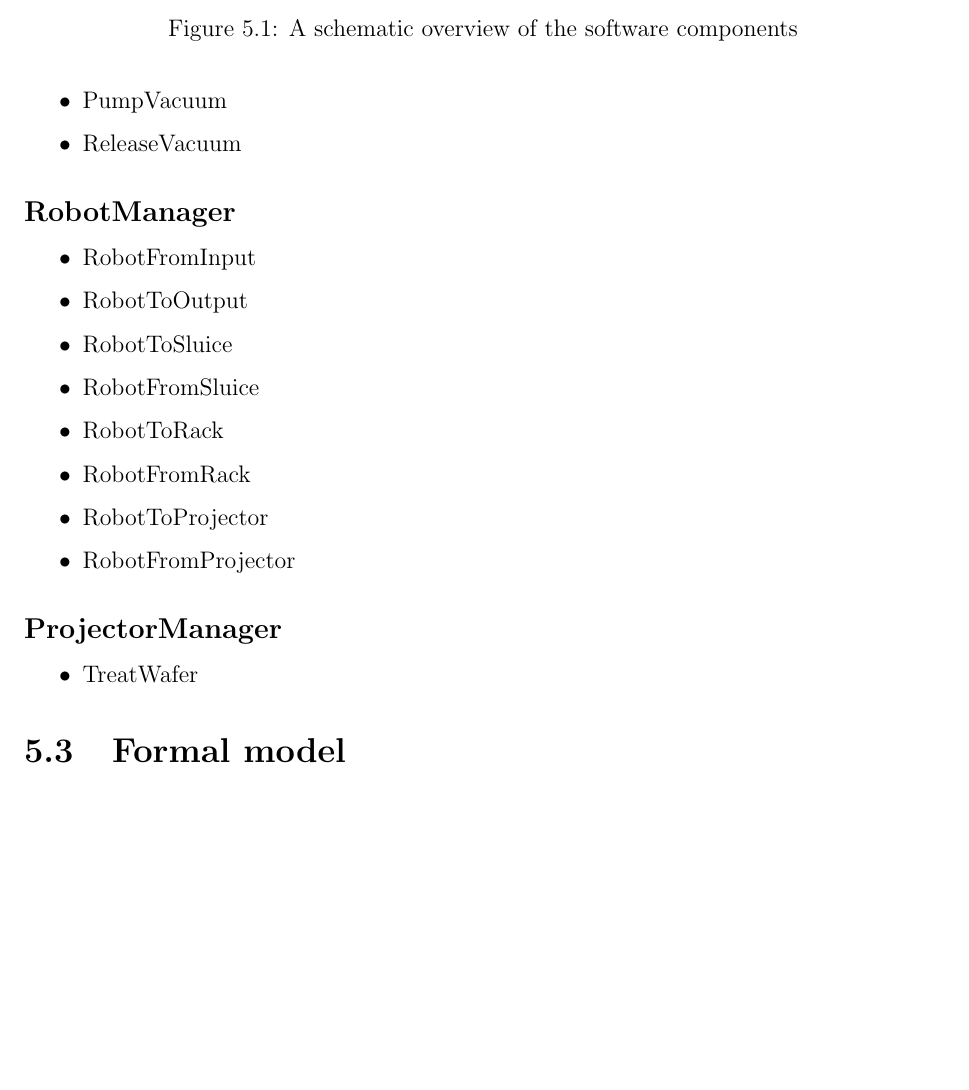
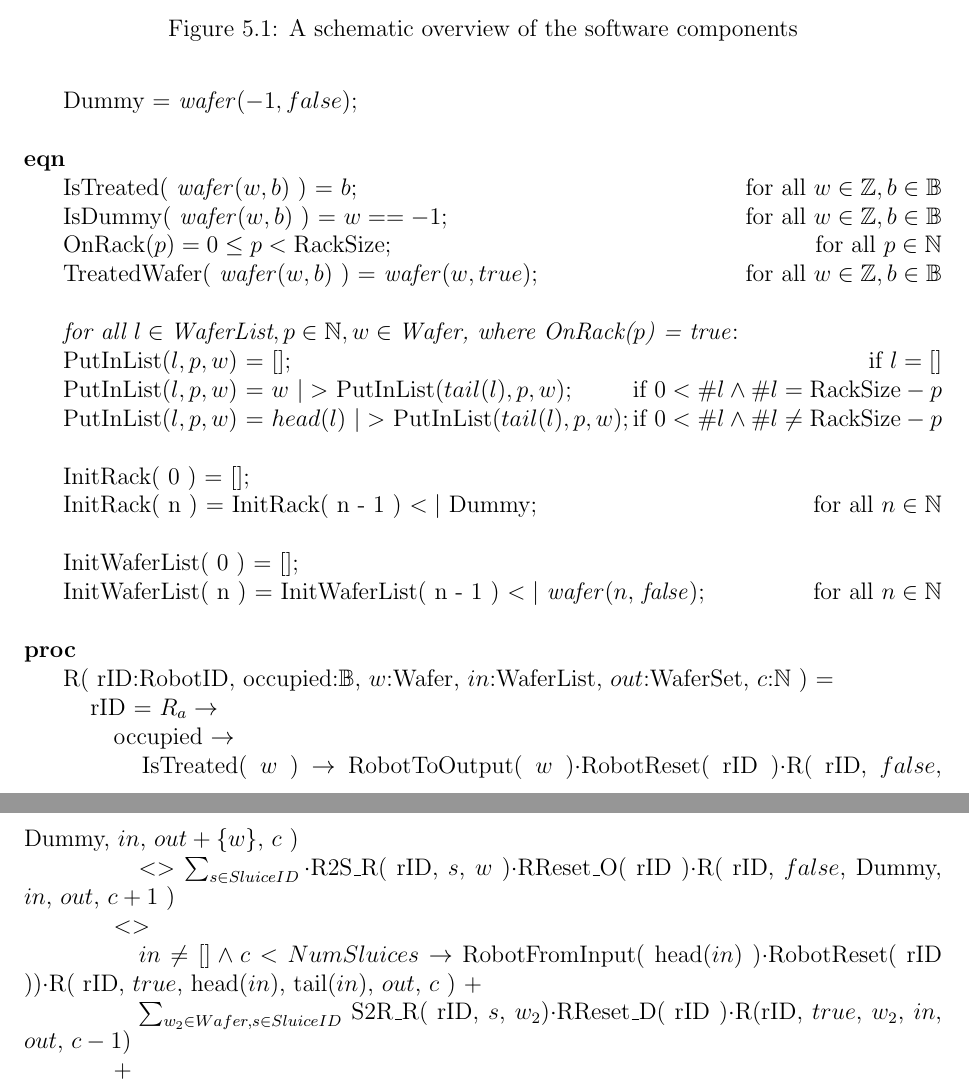
Before and after one commit to Perryvw/2IW26, a LaTeX document (report.tex): part of page 13 of 13 before the commit and two parts of pages 13 and 14 of 14 after it, the two joined at a grey line, cut so that both start at the same text, the shorter picture padded with empty space. Compiled offline with pdfLaTeX.

Commit message:
formal model report WIP

```diff
--- a/report.tex
+++ b/report.tex
@@ -255 +268,32 @@
+	\phantom{----} Dummy = \emph{wafer}$( -1, false)$;\\
+	\\
+	%Helper equations
+	\textbf{eqn}\\
+	\phantom{----} IsTreated( \emph{wafer}$( w, b )$ ) = $b$;\hfill for all $w \in \mathbb{Z}, b \in \mathbb{B}$\\
+	\phantom{----} IsDummy(  \emph{wafer}$( w, b )$ ) = $w == -1$;\hfill for all $w \in \mathbb{Z}, b \in \mathbb{B}$\\
+	\phantom{----} OnRack$( p ) = 0 \leq p < \text{RackSize}$;\hfill for all $p \in \mathbb{N}$\\
+	\phantom{----} TreatedWafer(  \emph{wafer}$( w, b )$ ) =  \emph{wafer}$( w, true )$;\hfill for all $w \in \mathbb{Z}, b \in \mathbb{B}$\\
+	\\
+	\phantom{----} \emph{for all $l \in \text{WaferList}, p \in \mathbb{N}, w \in \text{Wafer}$, where OnRack($p$) = true}:\\
+	\phantom{----} PutInList$( l, p, w )$ = [];\hfill if $l=[]$\\
+	\phantom{----} PutInList$( l, p, w )$ = $w$ $|>$ PutInList$( tail( l ), p, w )$;\hfill if $0 < \#l \land \#l = \text{RackSize} - p$\\
+	\phantom{----} PutInList$( l, p, w )$ = $ head( l )$ $|>$ PutInList$( tail( l ), p, w )$;\hfill if $0 < \#l \land \#l \neq \text{RackSize} - p$\\
+	\\
+	\phantom{----} InitRack( 0 ) = [];\\
+	\phantom{----} InitRack( n ) = InitRack( n - 1 ) $<|$ Dummy;\hfill for all $n \in \mathbb{N}$\\
+	\\
+	\phantom{----} InitWaferList( 0 ) = [];\\
+	\phantom{----} InitWaferList( n ) = InitWaferList( n - 1 ) $<|$ \emph{wafer}($n$, \emph{false});\hfill for all $n \in \mathbb{N}$\\
+	\\
+	%Processes
+	\textbf{proc}\\
+	\phantom{----} R( rID:RobotID, occupied:$\mathbb{B}$, $w$:Wafer, $in$:WaferList, $out$:WaferSet, $c$:$\mathbb{N}$ ) =\\
+	\phantom{--------} rID = $R_a \rightarrow$\\
+	\phantom{-----------} occupied $\rightarrow$\\
+	\phantom{--------------} IsTreated( $w$ ) $\rightarrow$ RobotToOutput( $w$ )$\cdot$RobotReset( rID )$\cdot$R( rID, $false$, Dummy, $in$, $out + \{w\}$, $c$ )\\
+	\phantom{--------------} $<> \sum\nolimits_{s \in SluiceID}\cdot$R2S\_R( rID, $s$, $w$ )$\cdot$RReset\_O( rID )$\cdot$R( rID, $false$, Dummy, $in$, $out$, $c + 1$ )\\
+	\phantom{-----------} $<>$\\
+	\phantom{--------------} $in \neq [] \land c < NumSluices \rightarrow$ RobotFromInput( head($in$) )$\cdot$RobotReset( rID ))$\cdot$R( rID, $true$, head($in$), tail($in$), $out$, $c$ ) + \\
+	\phantom{--------------} $\sum\nolimits_{w_2 \in Wafer, s \in SluiceID}$ S2R\_R( rID, $s$, $w_2$)$\cdot$RReset\_D( rID )$\cdot$R(rID, $true$, $w_2$, $in$, $out$, $c-1$)\\
+	\phantom{-----------} $+$\\
 
@@ -262,25 +300,3 @@
-		\item PumpVacuum
-		\item ReleaseVacuum
-	\end{itemize}
-
-	\subsection*{RobotManager}
-	\begin{itemize}
-		\item RobotFromInput
-		\item RobotToOutput
-		\item RobotToSluice
-		\item RobotFromSluice
-		\item RobotToRack
-		\item RobotFromRack
-		\item RobotToProjector
-		\item RobotFromProjector
-	\end{itemize}
-
-	\subsection*{ProjectorManager}
-	\begin{itemize}
-		\item TreatWafer
-	\end{itemize}
-
-	\section{Formal model}
 
 
 \end{document}
```
Also changed, not shown: report.tex (23 more changed lines), 1 other file.
